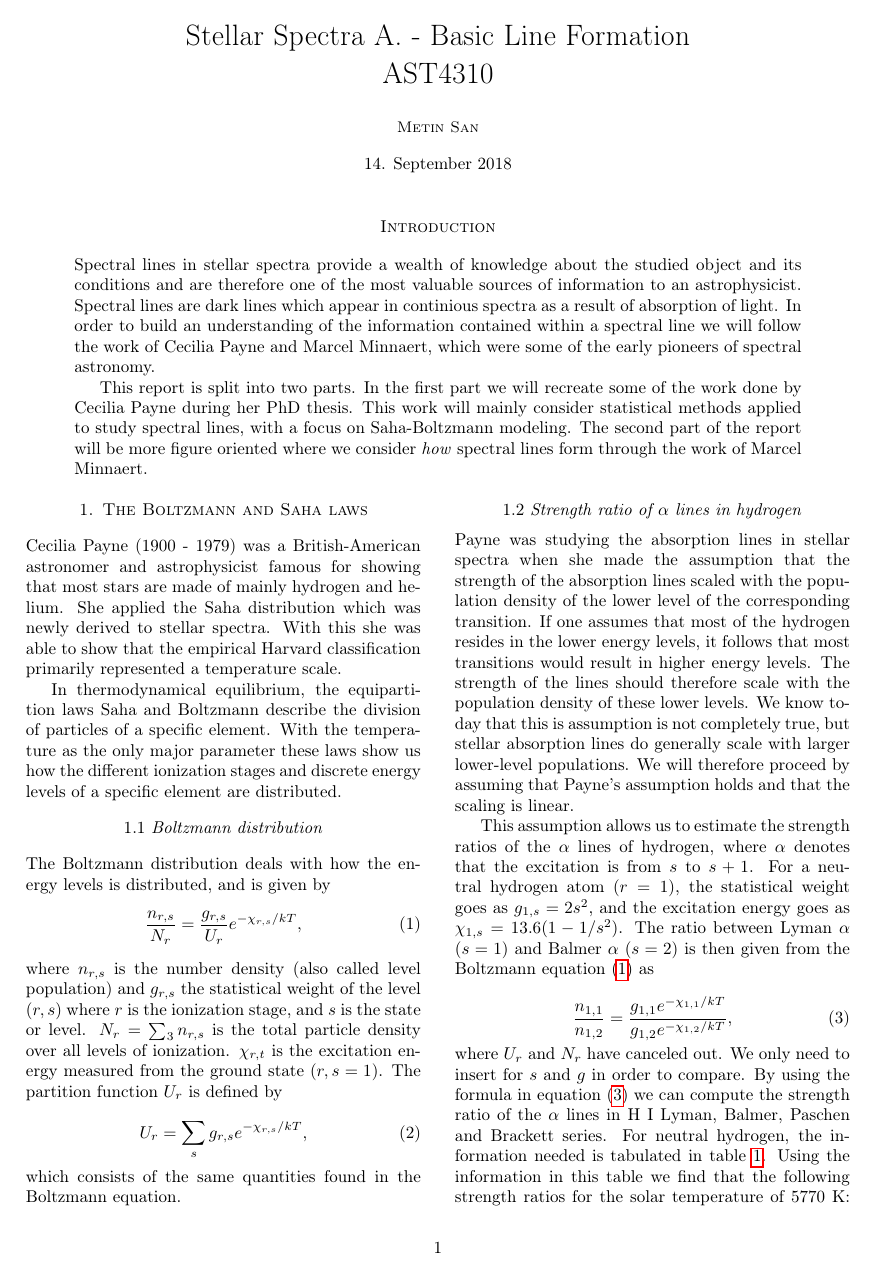
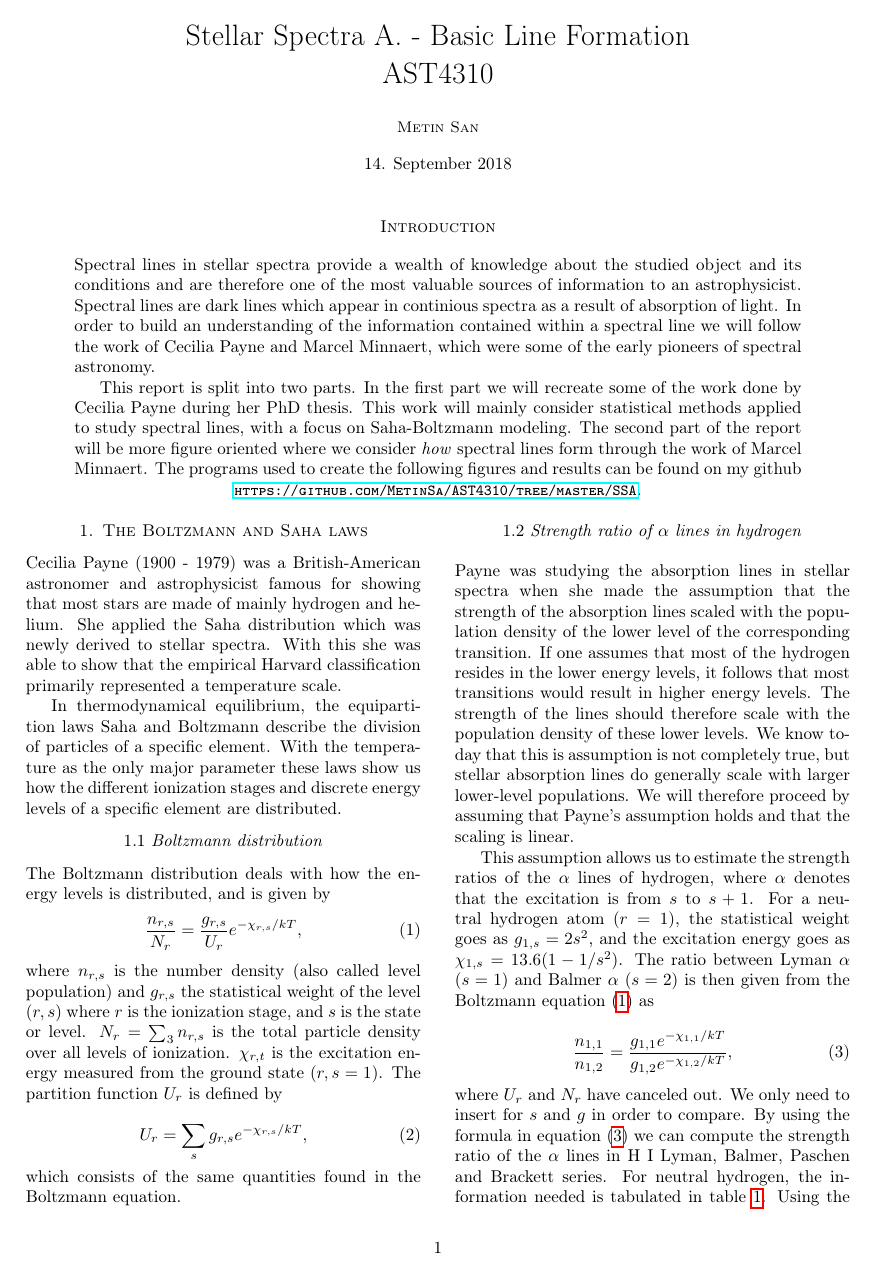
Before and after one commit to MetinSa/AST4310, a LaTeX document (SSA/main.tex): page 1 of 12. Compiled offline with pdfLaTeX.

Commit message:
Final Update v2

```diff
--- a/SSA/main.tex
+++ b/SSA/main.tex
@@ -56,7 +56,9 @@
 
 Spectral lines in stellar spectra provide a wealth of knowledge about the studied object and its conditions and are therefore one of the most valuable sources of information to an astrophysicist. Spectral lines are dark lines which appear in continious spectra as a result of absorption of light. In order to build an understanding of the information contained within a spectral line we will follow the work of Cecilia Payne and Marcel Minnaert, which were some of the early pioneers of spectral astronomy.
 
-This report is split into two parts. In the first part we will recreate some of the work done by Cecilia Payne during her PhD thesis. This work will mainly consider statistical methods applied to study spectral lines, with a focus on Saha-Boltzmann modeling. The second part of the report will be more figure oriented where we consider \textit{how} spectral lines form through the work of Marcel Minnaert.
+This report is split into two parts. In the first part we will recreate some of the work done by Cecilia Payne during her PhD thesis. This work will mainly consider statistical methods applied to study spectral lines, with a focus on Saha-Boltzmann modeling. The second part of the report will be more figure oriented where we consider \textit{how} spectral lines form through the work of Marcel Minnaert. The programs used to create the following figures and results can be found on my github
+
+\centering{\textsc{\small\url{https://github.com/MetinSa/AST4310/tree/master/SSA}}}.
 \end{adjustwidth}
 \begin{multicols}{2}
 
```
Also changed, not shown: SSA/main.tex (2 more changed lines).
